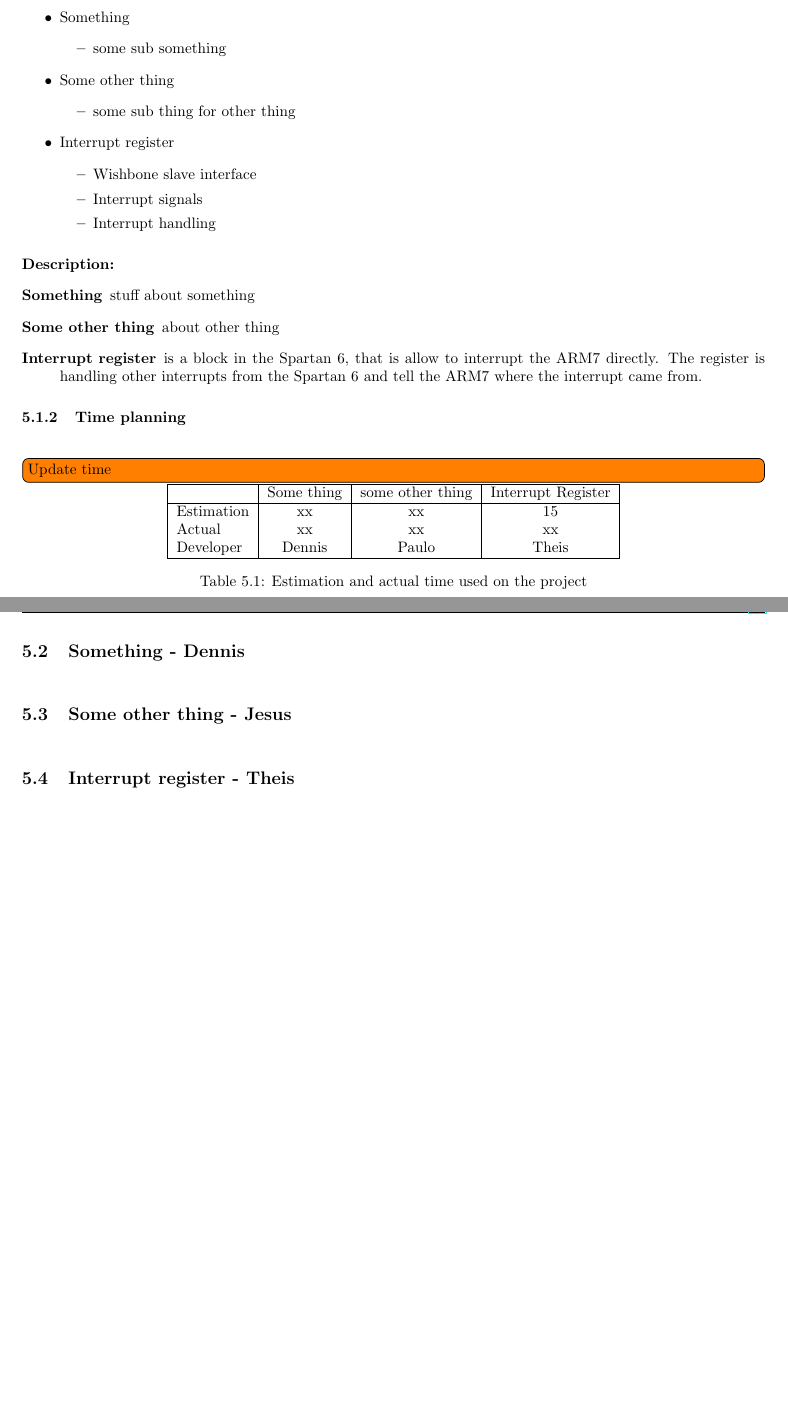
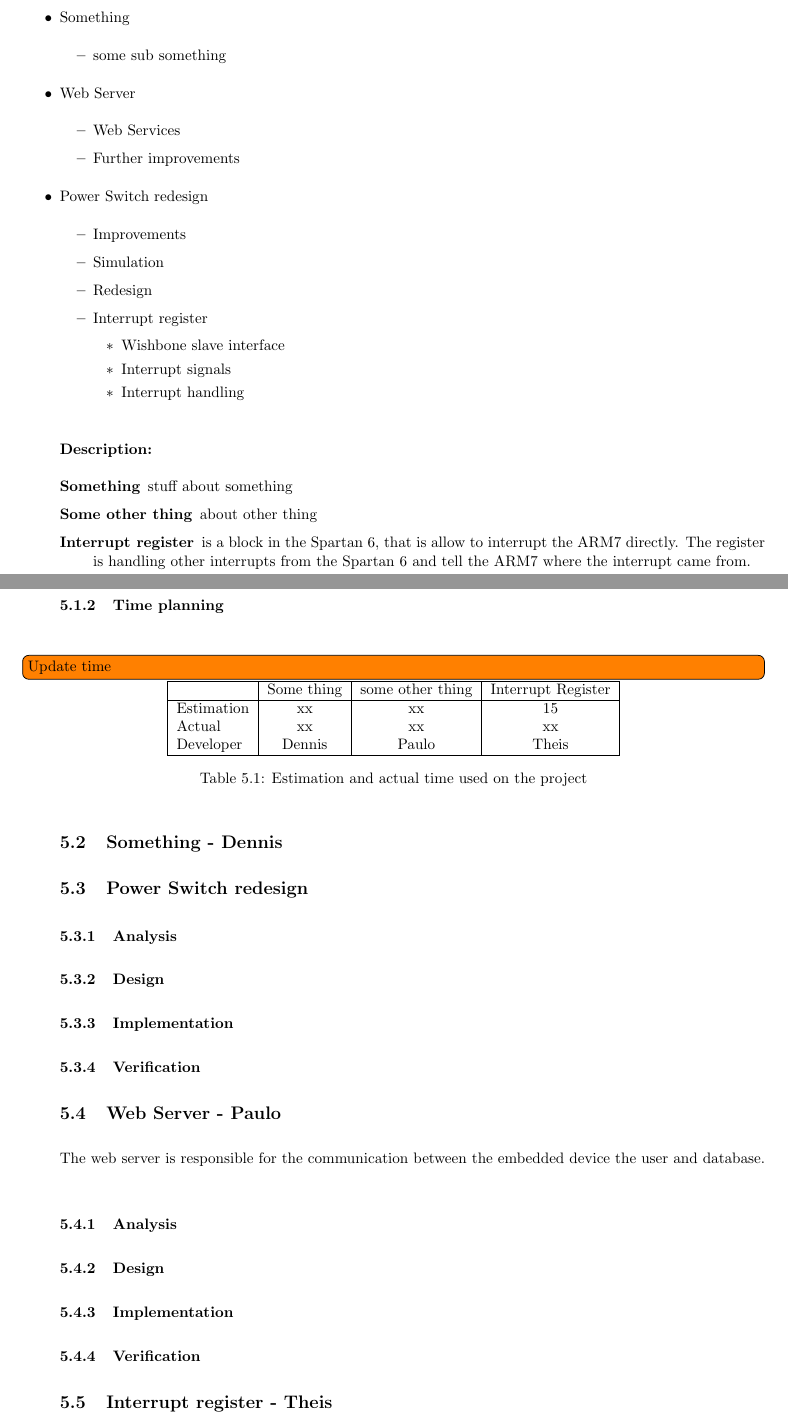
Before and after one commit to TeamUnix/Project4, a LaTeX thesis (pro4.tex, which reads content/realisation/tb5.tex): two parts of pages 63 and 64 of 68 before the commit and two parts of pages 64 and 65 of 70 after it, joined at a grey line, cut so that both start at the same text, the shorter picture padded with empty space. Compiled offline with pdfLaTeX.

Commit message:
Stuff to write about

```diff
--- a/content/realisation/tb5.tex
+++ b/content/realisation/tb5.tex
@@ -14,10 +14,16 @@
 	\begin{itemize}
 		\item some sub something
 	\end{itemize}
-	\item Some other thing
+	\item Web Server
 	\begin{itemize}
-		\item some sub thing for other thing
+		\item Web Services
+		\item Further improvements
 	\end{itemize}
+	\item Power Switch redesign
+	\begin{itemize}
+		\item Improvements
+		\item Simulation
+		\item Redesign
 	\item Interrupt register
 	\begin{itemize}
 		\item Wishbone slave interface
@@ -84,14 +90,15 @@
 %                Module tests
 %                Integration tests
 %                Acceptance test
-
-\subsection{Some other thing - Jesus}
-
-%			Intro
-%					verification specification
-%					deployment specification
+\subsection{Power Switch redesign}
+%	Intro
 %
-%			Analysis
+%		verification specification
+%		deployment specification
+%
+\subsubsection{Analysis}
+%
+%	Analysis
 %
 %                Refactored block diagram
 %                Refactored class diagram
@@ -100,7 +107,9 @@
 %                System interface specification
 %                Dimensioning specification
 %
-%        Design
+\subsubsection{Design}
+%
+%	Design
 %
 %                UML/SysML deployment view(s)
 %                Mechanical specifications and dimensioning
@@ -111,18 +120,71 @@
 %                Use case scenarios specifications
 %                Sequence diagrams
 %
-%        Implementation
+\subsubsection{Implementation}
+%
+%	Implementation
 %
 %                Mechanical drawings with details explained
 %                Electronic diagrams with details explained
 %                Source code with details explained
 %                Description of integration
+\subsubsection{Verification}
 %
-%        Verification
+%	Verification
 %
 %                Module tests
 %                Integration tests
 %                Acceptance test
+
+
+\subsection{Web Server - Paulo}
+The web server is responsible for the communication between the embedded device the user and database.
+%	Intro
+%
+%		verification specification
+%		deployment specification
+%
+\subsubsection{Analysis}
+%
+%	Analysis
+%
+%                Refactored block diagram
+%                Refactored class diagram
+%                Detailed use cases
+%                User interface specification
+%                System interface specification
+%                Dimensioning specification
+%
+\subsubsection{Design}
+%
+%	Design
+%
+%                UML/SysML deployment view(s)
+%                Mechanical specifications and dimensioning
+%                HW module specification per block
+%                UML SW deployment view
+%                Class specification
+%                Refactored class diagram
+%                Use case scenarios specifications
+%                Sequence diagrams
+%
+\subsubsection{Implementation}
+%
+%	Implementation
+%
+%                Mechanical drawings with details explained
+%                Electronic diagrams with details explained
+%                Source code with details explained
+%                Description of integration
+\subsubsection{Verification}
+%
+%	Verification
+%
+%                Module tests
+%                Integration tests
+%                Acceptance test
+
+
 
 \subsection{Interrupt register - Theis}
 The interrupt register is made to tune performance by limiting the number of read statements the ARM7 is doing, in order to read from the Spartan 6. The interrupt register is not by itself fulfilling any requirements, but it is tuning the following: \textit{NF-1.5}\footnote{Requirement is found in table 3.2 in EPRO 3 project energy-hub} and \textit{B-3}\footnote{Requirement is found in table 3.4 in EPRO 3 project energy-hub}
```
Also changed, not shown: content/realisation/tb5.tex (2 more changed lines).
